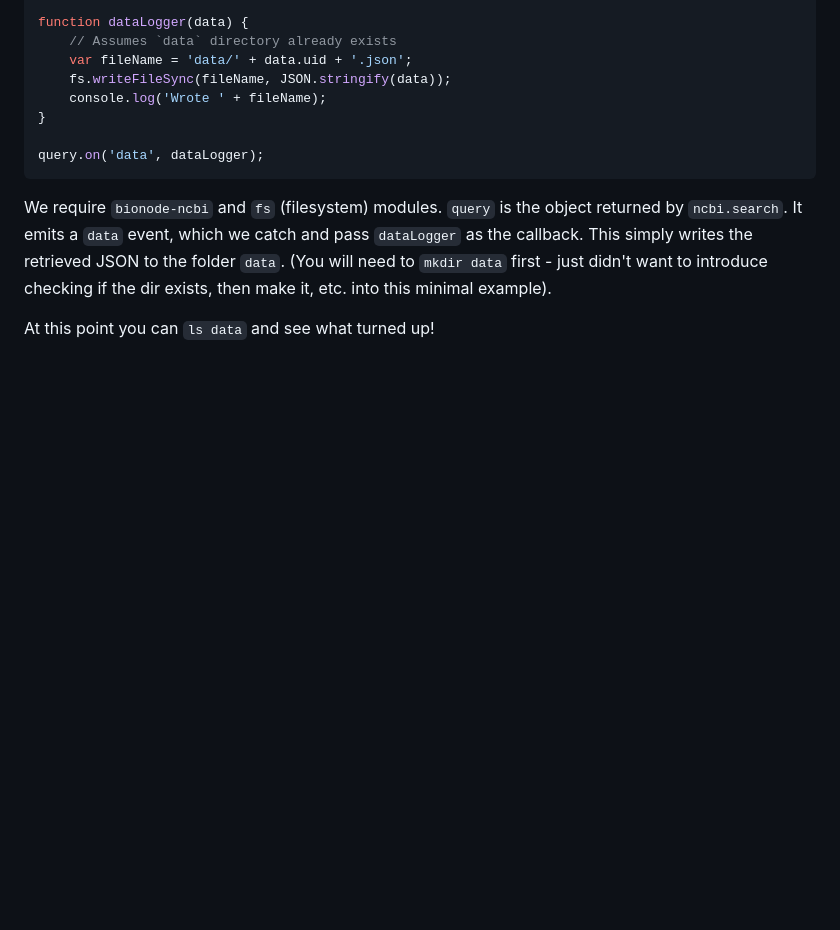
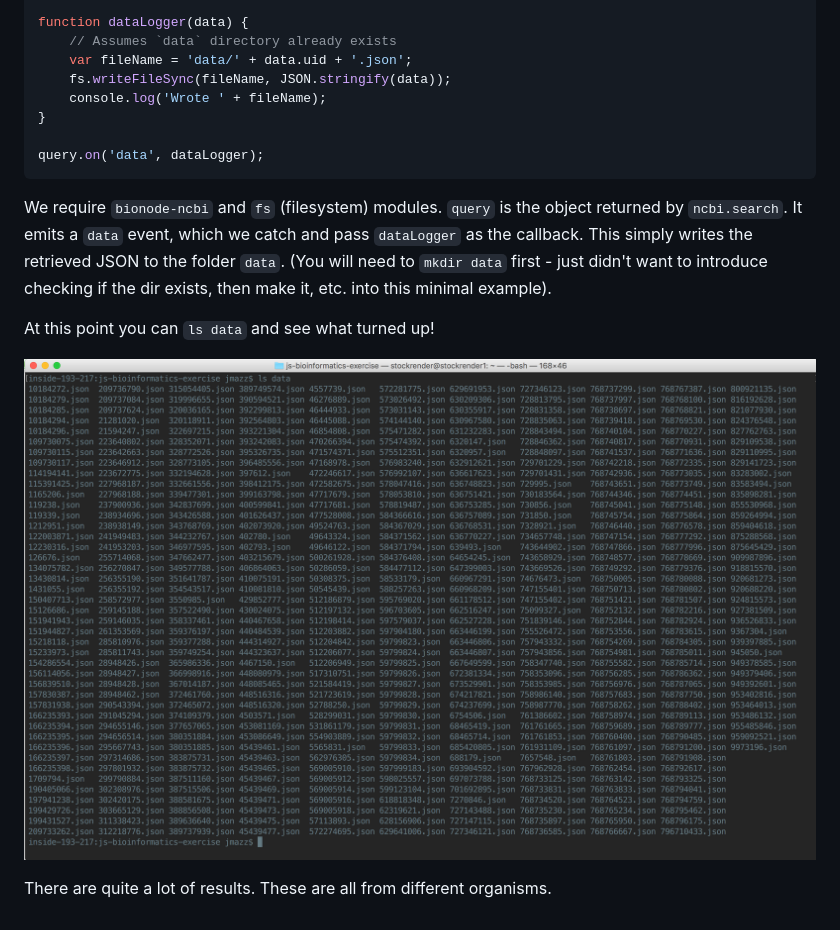
Before and after one commit to thejmazz/js-bioinformatics-exercise, a Markdown page: README.md, the part around the change. GitHub-like rendering; pictures changed too: img/protein-mbp1-jsons.png (added); blank space fills up the shorter version.

Commit message:
added initial data screenshot

```diff
--- a/README.md
+++ b/README.md
@@ -109,6 +109,10 @@ example).
 
 At this point you can `ls data` and see what turned up!
 
+![protein-mbp1-jsons](img/protein-mbp1-jsons.png)
+
+There are quite a lot of results. These are all from different organisms.
+
 [jshint]: http://jshint.com/
 [bionode-ncbi]: https://github.com/bionode/bionode-ncbi
 [slide-bionode-ncbi-api]: http://slides.com/jmazz/js-bioinformatics/fullscreen#/11
```
